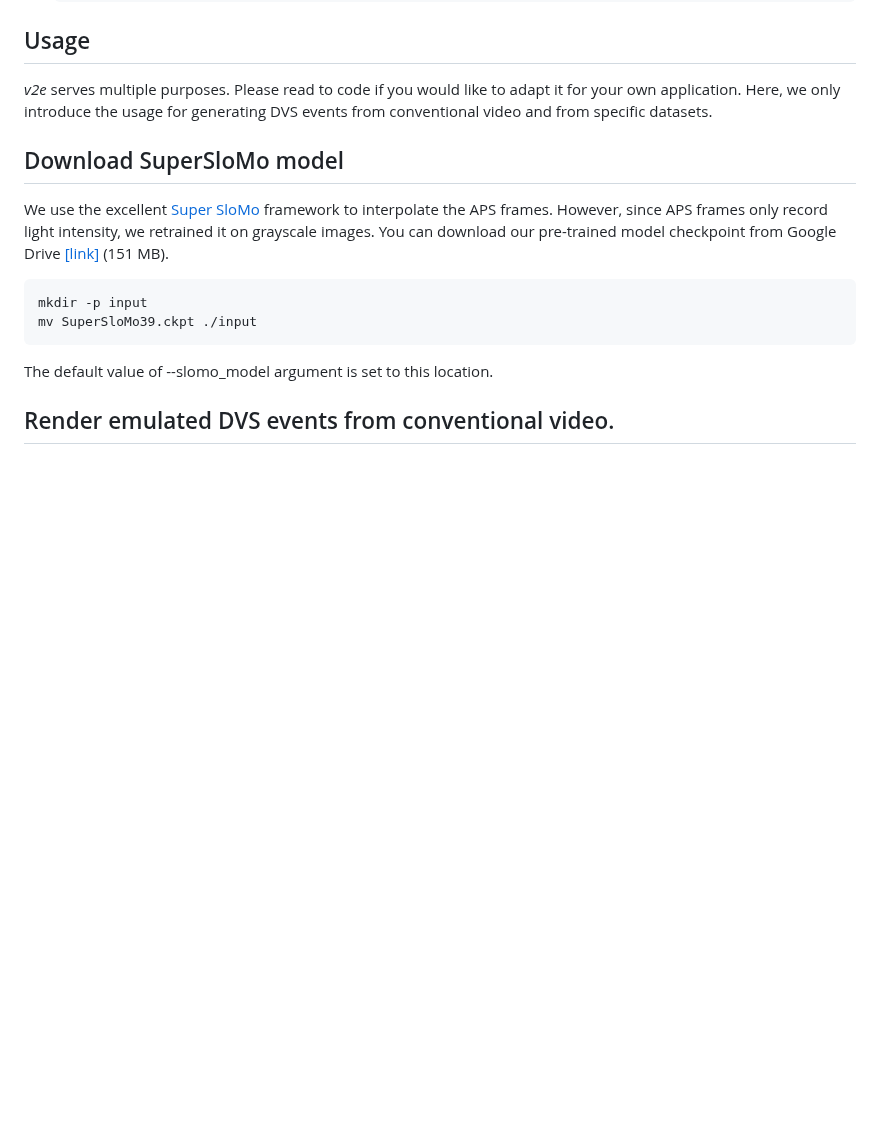
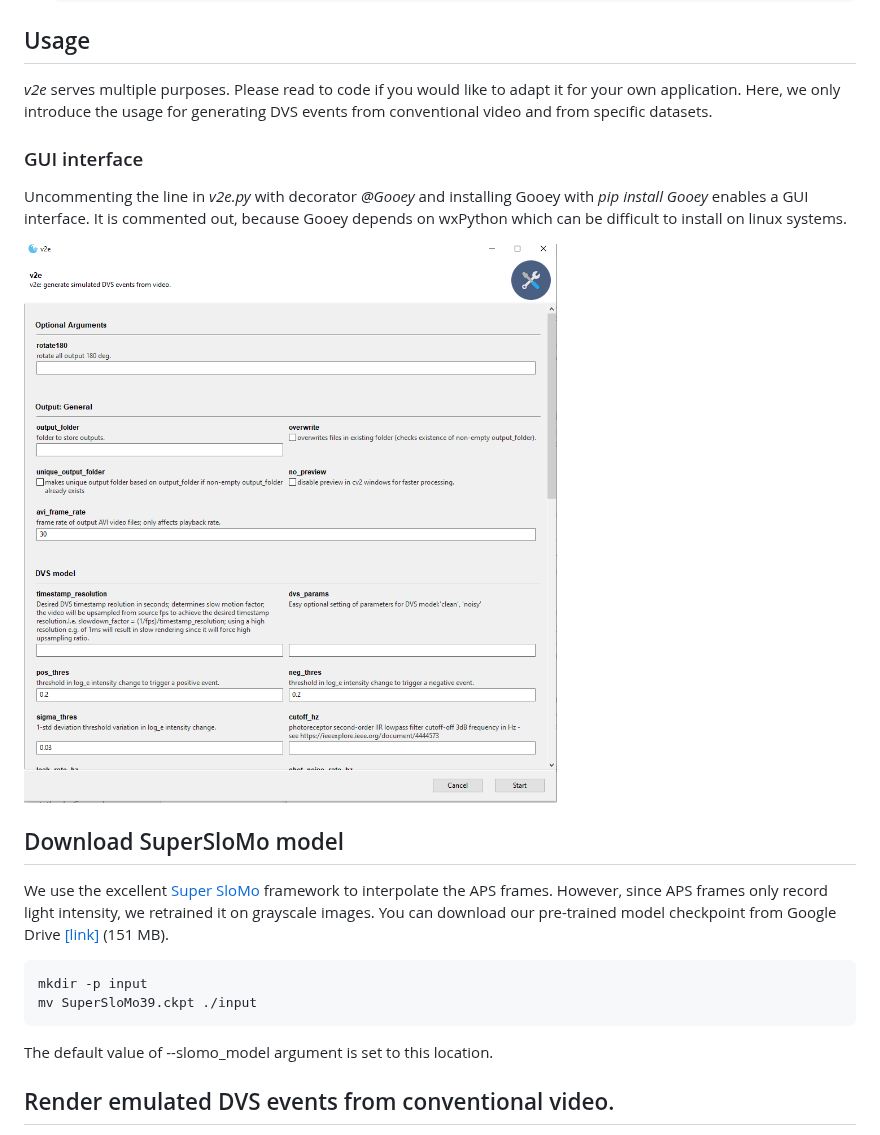
Before and after one commit to SensorsINI/v2e, a Markdown page: README.md, the part around the change. Rendered like a GitHub page; pictures changed too: media/v2e_Gooey.png (added); blank space fills up the shorter version.

Commit message:
add optional Gooey interface notes

```diff
--- a/README.md
+++ b/README.md
@@ -76,6 +76,10 @@ See https://stackoverflow.com/questions/19048732/python-setup-py-develop-vs-inst
 
 _v2e_ serves multiple purposes. Please read to code if you would like to adapt it for your own application. Here, we only introduce the usage for generating DVS events from conventional video and from specific datasets.
 
+### GUI interface
+Uncommenting the line in _v2e.py_ with decorator _@Gooey_ and installing Gooey with _pip install Gooey_ enables a GUI interface. It is commented out, because Gooey depends on wxPython which can be difficult to install on linux systems.
+
+![v2e_gooey](media/v2e_Gooey.png)
 
 ## Download SuperSloMo model
 
```
Also changed, not shown: 1 other file.
